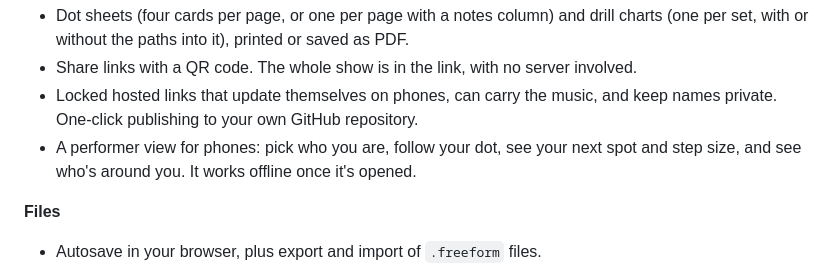
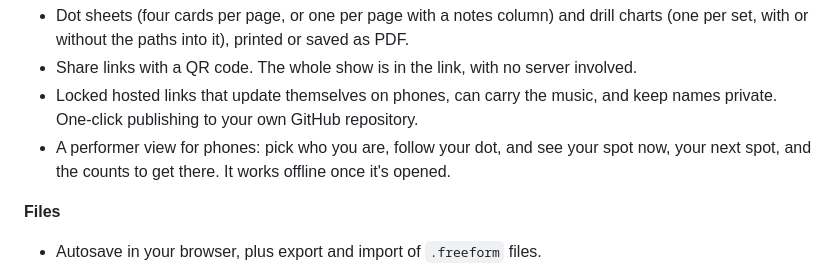
Before and after one commit to Tillerdawg/Freeform_2, a Markdown page: README.md, the part around the change. GitHub-like rendering.

```diff
--- a/README.md
+++ b/README.md
@@ -54,7 +54,7 @@ A note on where the ideas came from: FreeFORM is modeled on Pyware and the Ultim
 - Dot sheets (four cards per page, or one per page with a notes column) and drill charts (one per set, with or without the paths into it), printed or saved as PDF.
 - Share links with a QR code. The whole show is in the link, with no server involved.
 - Locked hosted links that update themselves on phones, can carry the music, and keep names private. One-click publishing to your own GitHub repository.
-- A performer view for phones: pick who you are, follow your dot, see your next spot and step size, and see who's around you. It works offline once it's opened.
+- A performer view for phones: pick who you are, follow your dot, and see your spot now, your next spot, and the counts to get there. It works offline once it's opened.
 
 **Files**
 - Autosave in your browser, plus export and import of `.freeform` files.
```
Also changed, not shown: DECISIONS.md (+4 -0 lines), docs/HOW-TO.md (+1 -2 lines), docs/img/phone.png, 4 other files.
